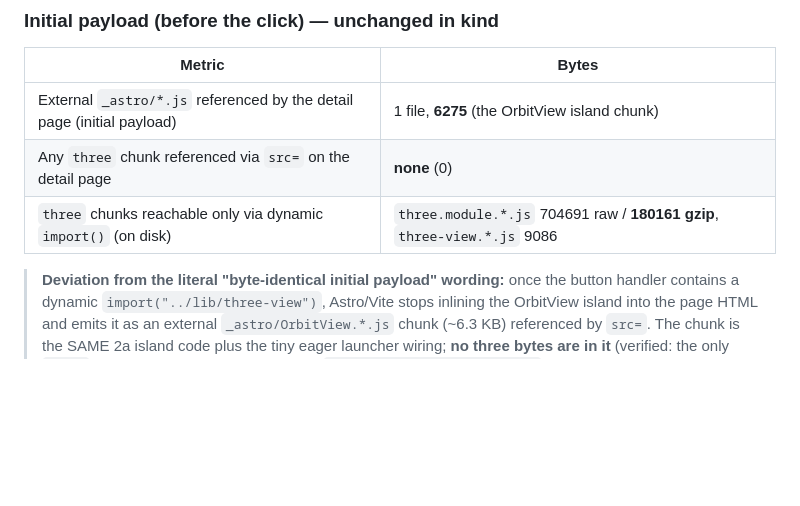
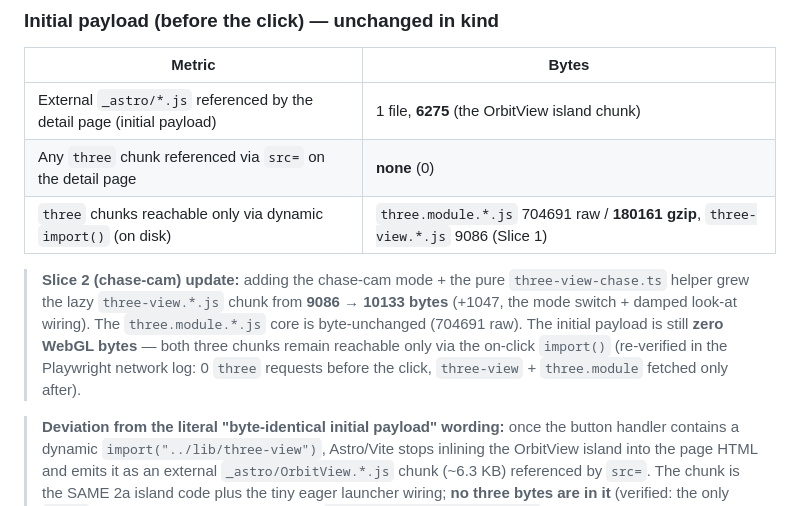
Before and after one commit to Bwooce/cyclers.space, a Markdown page: docs/viz-2b-bundle.md, the part around the change. Drawn GitHub-style; blank space fills up the shorter version.

Commit message:
viz-2b/chase: Slice 2 gate — chase-cam with motion-sickness guard (viz phase 2b slice 2)

```diff
--- a/docs/viz-2b-bundle.md
+++ b/docs/viz-2b-bundle.md
@@ -48,7 +48,15 @@ Measured after `npm run build` with the full orbit-cam scene + controls + a11y.
 |---|---|
 | External `_astro/*.js` referenced by the detail page (initial payload) | 1 file, **6275** (the OrbitView island chunk) |
 | Any `three` chunk referenced via `src=` on the detail page | **none** (0) |
-| `three` chunks reachable only via dynamic `import()` (on disk) | `three.module.*.js` 704691 raw / **180161 gzip**, `three-view.*.js` 9086 |
+| `three` chunks reachable only via dynamic `import()` (on disk) | `three.module.*.js` 704691 raw / **180161 gzip**, `three-view.*.js` 9086 (Slice 1) |
+
+> **Slice 2 (chase-cam) update:** adding the chase-cam mode + the pure
+> `three-view-chase.ts` helper grew the lazy `three-view.*.js` chunk from
+> **9086 → 10133 bytes** (+1047, the mode switch + damped look-at wiring). The
+> `three.module.*.js` core is byte-unchanged (704691 raw). The initial payload is
+> still **zero WebGL bytes** — both three chunks remain reachable only via the
+> on-click `import()` (re-verified in the Playwright network log: 0 `three`
+> requests before the click, `three-view` + `three.module` fetched only after).
 
 > **Deviation from the literal "byte-identical initial payload" wording:** once the
 > button handler contains a dynamic `import("../lib/three-view")`, Astro/Vite
```
